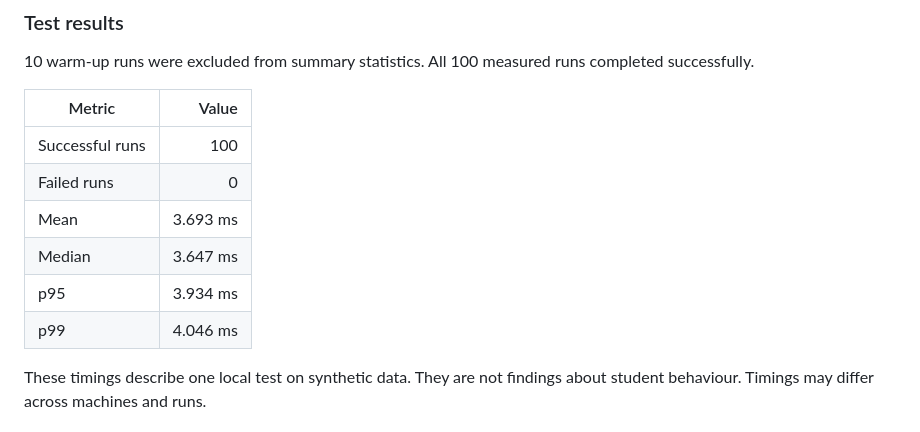
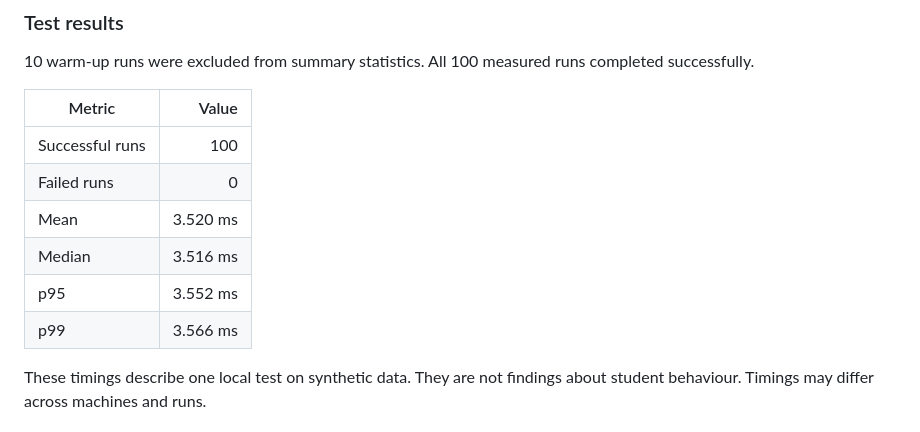
Before and after one commit to nuraiaben-dev/shortform-video-procrastination-study, a Markdown page: README.md, the part around the change. Drawn GitHub-style.

Commit message:
Revise performance metrics in README
Updated performance metrics in README to reflect new test results.

```diff
--- a/README.md
+++ b/README.md
@@ -222,10 +222,10 @@ All 100 measured runs completed successfully.
 |---|---:|
 | Successful runs | 100 |
 | Failed runs | 0 |
-| Mean | 3.693 ms |
-| Median | 3.647 ms |
-| p95 | 3.934 ms |
-| p99 | 4.046 ms |
+| Mean | 3.520 ms |
+| Median | 3.516 ms |
+| p95 | 3.552 ms |
+| p99 | 3.566 ms |
 
 These timings describe one local test on synthetic data.
 They are not findings about student behaviour.
```
